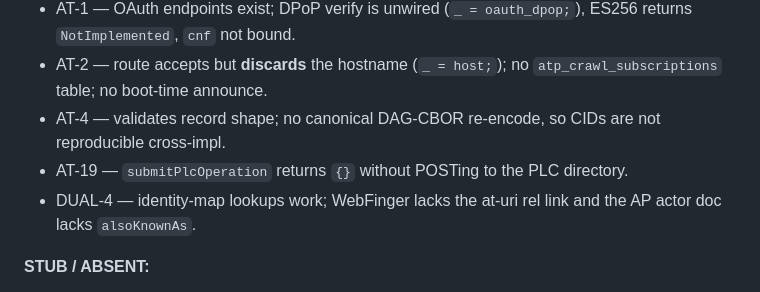
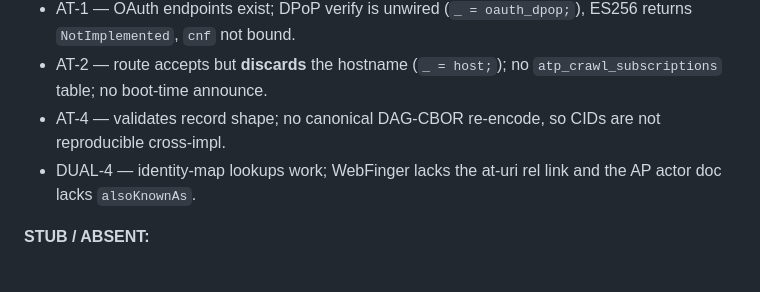
Before and after one commit to Ugbot/speedy-socials, a Markdown page: SPEC_PUNCHLIST.md, the part around one of its changes. GitHub-like rendering.

Commit message:
docs: mark AT-19 done (real PLC submit)

```diff
--- a/SPEC_PUNCHLIST.md
+++ b/SPEC_PUNCHLIST.md
@@ -51,8 +51,6 @@ at the ticket):
   no `atp_crawl_subscriptions` table; no boot-time announce.
 - AT-4 — validates record shape; no canonical DAG-CBOR re-encode, so
   CIDs are not reproducible cross-impl.
-- AT-19 — `submitPlcOperation` returns `{}` without POSTing to the PLC
-  directory.
 - DUAL-4 — identity-map lookups work; WebFinger lacks the at-uri rel
   link and the AP actor doc lacks `alsoKnownAs`.
 
```
Also changed, not shown: other parts of SPEC_PUNCHLIST.md (+1 -1 lines).
